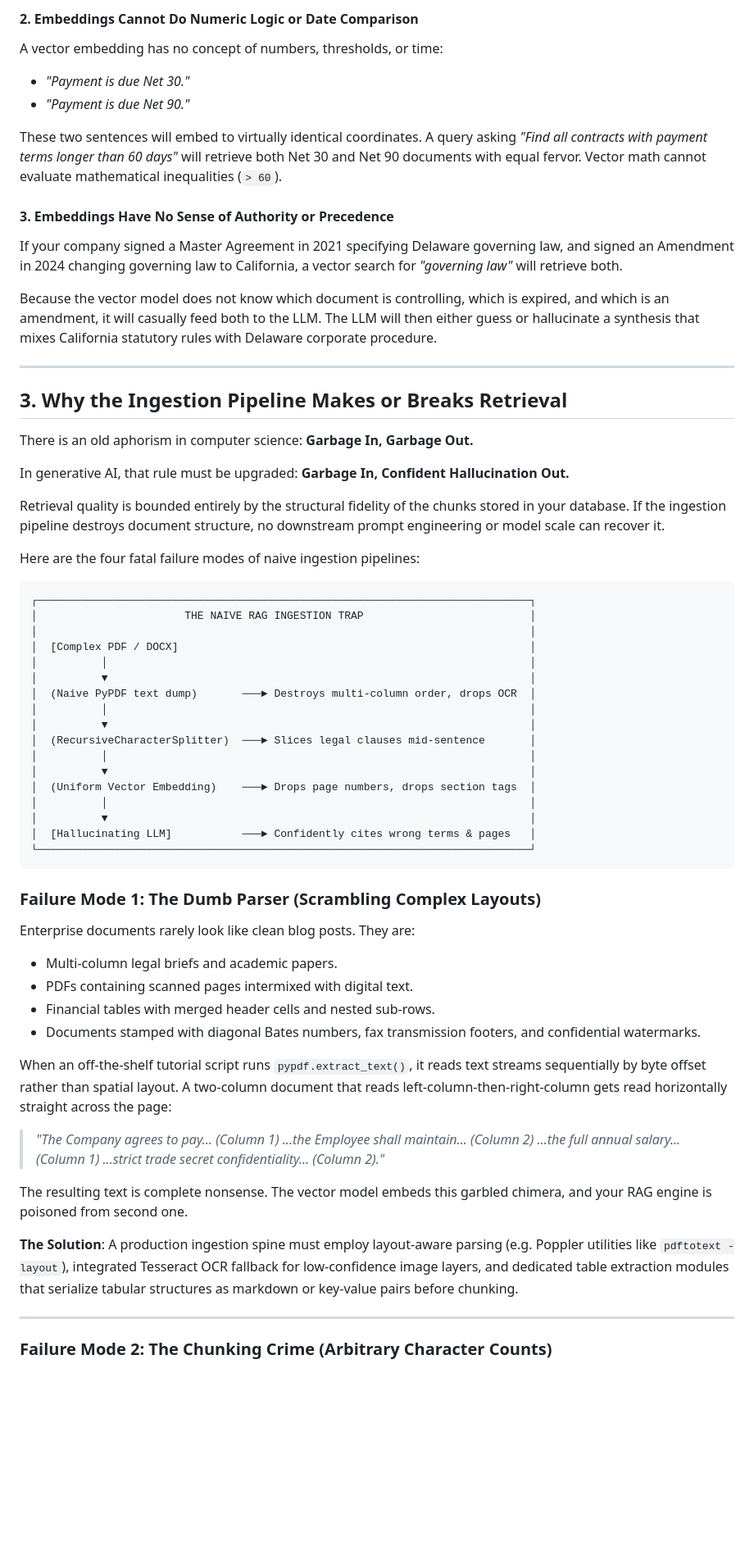
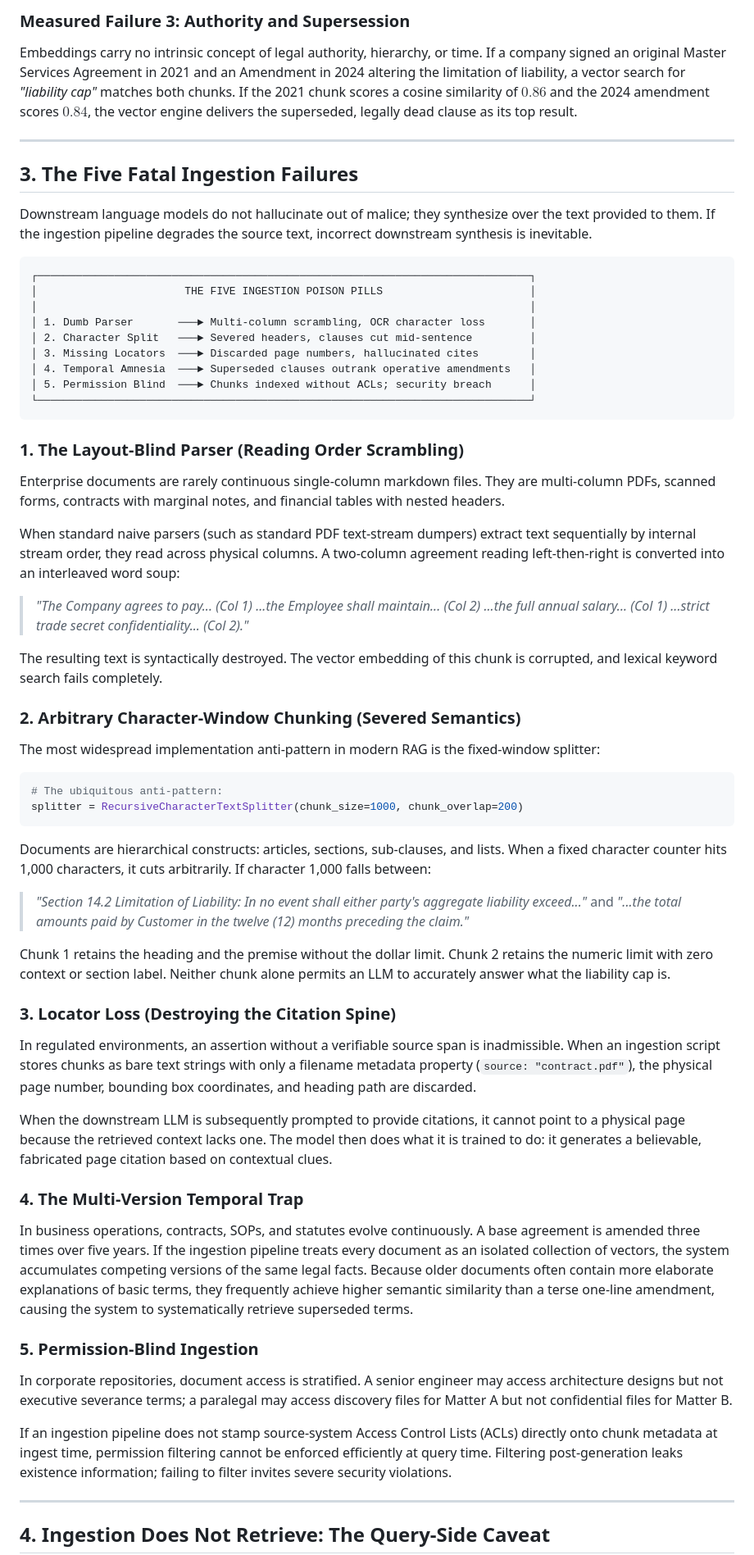
Before and after one commit to kruschdev/krusch-nexus, a Markdown page: docs/the_ingestion_imperative.md, the part around one of its changes. Shown at 82% size. Rendered like a GitHub page; blank space fills up the shorter version.

Commit message:
docs(systems): upgrade The Ingestion Imperative to systems architecture essay with failure modes and benchmark slice

````diff
--- a/docs/the_ingestion_imperative.md
+++ b/docs/the_ingestion_imperative.md
@@ -90,64 +101,61 @@ To a vector model, both sentences are intensely about *landlords, liability, wat
 
-#### 2. Embeddings Cannot Do Numeric Logic or Date Comparison
-A vector embedding has no concept of numbers, thresholds, or time:
-- *"Payment is due Net 30."*
-- *"Payment is due Net 90."*
-
-These two sentences will embed to virtually identical coordinates. A query asking *"Find all contracts with payment terms longer than 60 days"* will retrieve both Net 30 and Net 90 documents with equal fervor. Vector math cannot evaluate mathematical inequalities (`> 60`).
-
-#### 3. Embeddings Have No Sense of Authority or Precedence
-If your company signed a Master Agreement in 2021 specifying Delaware governing law, and signed an Amendment in 2024 changing governing law to California, a vector search for *"governing law"* will retrieve both.
-
-Because the vector model does not know which document is controlling, which is expired, and which is an amendment, it will casually feed both to the LLM. The LLM will then either guess or hallucinate a synthesis that mixes California statutory rules with Delaware corporate procedure.
+### Measured Failure 3: Authority and Supersession
+Embeddings carry no intrinsic concept of legal authority, hierarchy, or time. If a company signed an original Master Services Agreement in 2021 and an Amendment in 2024 altering the limitation of liability, a vector search for *"liability cap"* matches both chunks. If the 2021 chunk scores a cosine similarity of $0.86$ and the 2024 amendment scores $0.84$, the vector engine delivers the superseded, legally dead clause as its top result.
 
 ---
 
-## 3. Why the Ingestion Pipeline Makes or Breaks Retrieval
+## 3. The Five Fatal Ingestion Failures
 
-There is an old aphorism in computer science: **Garbage In, Garbage Out.**
-
-In generative AI, that rule must be upgraded: **Garbage In, Confident Hallucination Out.**
-
-Retrieval quality is bounded entirely by the structural fidelity of the chunks stored in your database. If the ingestion pipeline destroys document structure, no downstream prompt engineering or model scale can recover it.
-
-Here are the four fatal failure modes of naive ingestion pipelines:
+Downstream language models do not hallucinate out of malice; they synthesize over the text provided to them. If the ingestion pipeline degrades the source text, incorrect downstream synthesis is inevitable.
 
 ```
 ┌─────────────────────────────────────────────────────────────────────────────┐
-│                       THE NAIVE RAG INGESTION TRAP                          │
+│                       THE FIVE INGESTION POISON PILLS                       │
 │                                                                             │
-│  [Complex PDF / DOCX]                                                       │
-│          │                                                                  │
-│          ▼                                                                  │
-│  (Naive PyPDF text dump)       ───► Destroys multi-column order, drops OCR  │
-│          │                                                                  │
-│          ▼                                                                  │
-│  (RecursiveCharacterSplitter)  ───► Slices legal clauses mid-sentence       │
-│          │                                                                  │
-│          ▼                                                                  │
-│  (Uniform Vector Embedding)    ───► Drops page numbers, drops section tags  │
-│          │                                                                  │
-│          ▼                                                                  │
-│  [Hallucinating LLM]           ───► Confidently cites wrong terms & pages   │
+│ 1. Dumb Parser       ───► Multi-column scrambling, OCR character loss       │
+│ 2. Character Split   ───► Severed headers, clauses cut mid-sentence         │
+│ 3. Missing Locators  ───► Discarded page numbers, hallucinated cites        │
+│ 4. Temporal Amnesia  ───► Superseded clauses outrank operative amendments   │
+│ 5. Permission Blind  ───► Chunks indexed without ACLs; security breach      │
 └─────────────────────────────────────────────────────────────────────────────┘
 ```
 
-### Failure Mode 1: The Dumb Parser (Scrambling Complex Layouts)
+### 1. The Layout-Blind Parser (Reading Order Scrambling)
+Enterprise documents are rarely continuous single-column markdown files. They are multi-column PDFs, scanned forms, contracts with marginal notes, and financial tables with nested headers.
 
-Enterprise documents rarely look like clean blog posts. They are:
-- Multi-column legal briefs and academic papers.
-- PDFs containing scanned pages intermixed with digital text.
-- Financial tables with merged header cells and nested sub-rows.
-- Documents stamped with diagonal Bates numbers, fax transmission footers, and confidential watermarks.
+When standard naive parsers (such as standard PDF text-stream dumpers) extract text sequentially by internal stream order, they read across physical columns. A two-column agreement reading left-then-right is converted into an interleaved word soup:
+> *"The Company agrees to pay... (Col 1) ...the Employee shall maintain... (Col 2) ...the full annual salary... (Col 1) ...strict trade secret confidentiality... (Col 2)."*
 
-When an off-the-shelf tutorial script runs `pypdf.extract_text()`, it reads text streams sequentially by byte offset rather than spatial layout. A two-column document that reads left-column-then-right-column gets read horizontally straight across the page:
-> *"The Company agrees to pay... (Column 1) ...the Employee shall maintain... (Column 2) ...the full annual salary... (Column 1) ...strict trade secret confidentiality... (Column 2)."*
+The resulting text is syntactically destroyed. The vector embedding of this chunk is corrupted, and lexical keyword search fails completely.
 
-The resulting text is complete nonsense. The vector model embeds this garbled chimera, and your RAG engine is poisoned from second one.
+### 2. Arbitrary Character-Window Chunking (Severed Semantics)
+The most widespread implementation anti-pattern in modern RAG is the fixed-window splitter:
+```python
+# The ubiquitous anti-pattern:
+splitter = RecursiveCharacterTextSplitter(chunk_size=1000, chunk_overlap=200)
+```
 
-**The Solution**: A production ingestion spine must employ layout-aware parsing (e.g. Poppler utilities like `pdftotext -layout`), integrated Tesseract OCR fallback for low-confidence image layers, and dedicated table extraction modules that serialize tabular structures as markdown or key-value pairs before chunking.
+Documents are hierarchical constructs: articles, sections, sub-clauses, and lists. When a fixed character counter hits 1,000 characters, it cuts arbitrarily. If character 1,000 falls between:
+> *"Section 14.2 Limitation of Liability: In no event shall either party's aggregate liability exceed..."*
+and
+> *"...the total amounts paid by Customer in the twelve (12) months preceding the claim."*
+
+Chunk 1 retains the heading and the premise without the dollar limit. Chunk 2 retains the numeric limit with zero context or section label. Neither chunk alone permits an LLM to accurately answer what the liability cap is.
+
+### 3. Locator Loss (Destroying the Citation Spine)
+In regulated environments, an assertion without a verifiable source span is inadmissible. When an ingestion script stores chunks as bare text strings with only a filename metadata property (`source: "contract.pdf"`), the physical page number, bounding box coordinates, and heading path are discarded.
+
+When the downstream LLM is subsequently prompted to provide citations, it cannot point to a physical page because the retrieved context lacks one. The model then does what it is trained to do: it generates a believable, fabricated page citation based on contextual clues.
+
+### 4. The Multi-Version Temporal Trap
+In business operations, contracts, SOPs, and statutes evolve continuously. A base agreement is amended three times over five years. If the ingestion pipeline treats every document as an isolated collection of vectors, the system accumulates competing versions of the same legal facts. Because older documents often contain more elaborate explanations of basic terms, they frequently achieve higher semantic similarity than a terse one-line amendment, causing the system to systematically retrieve superseded terms.
+
+### 5. Permission-Blind Ingestion
+In corporate repositories, document access is stratified. A senior engineer may access architecture designs but not executive severance terms; a paralegal may access discovery files for Matter A but not confidential files for Matter B.
+
+If an ingestion pipeline does not stamp source-system Access Control Lists (ACLs) directly onto chunk metadata at ingest time, permission filtering cannot be enforced efficiently at query time. Filtering post-generation leaks existence information; failing to filter invites severe security violations.
 
 ---
 
-### Failure Mode 2: The Chunking Crime (Arbitrary Character Counts)
+## 4. Ingestion Does Not Retrieve: The Query-Side Caveat
 
````
Also changed, not shown: other parts of docs/the_ingestion_imperative.md (+272 -314 lines).
